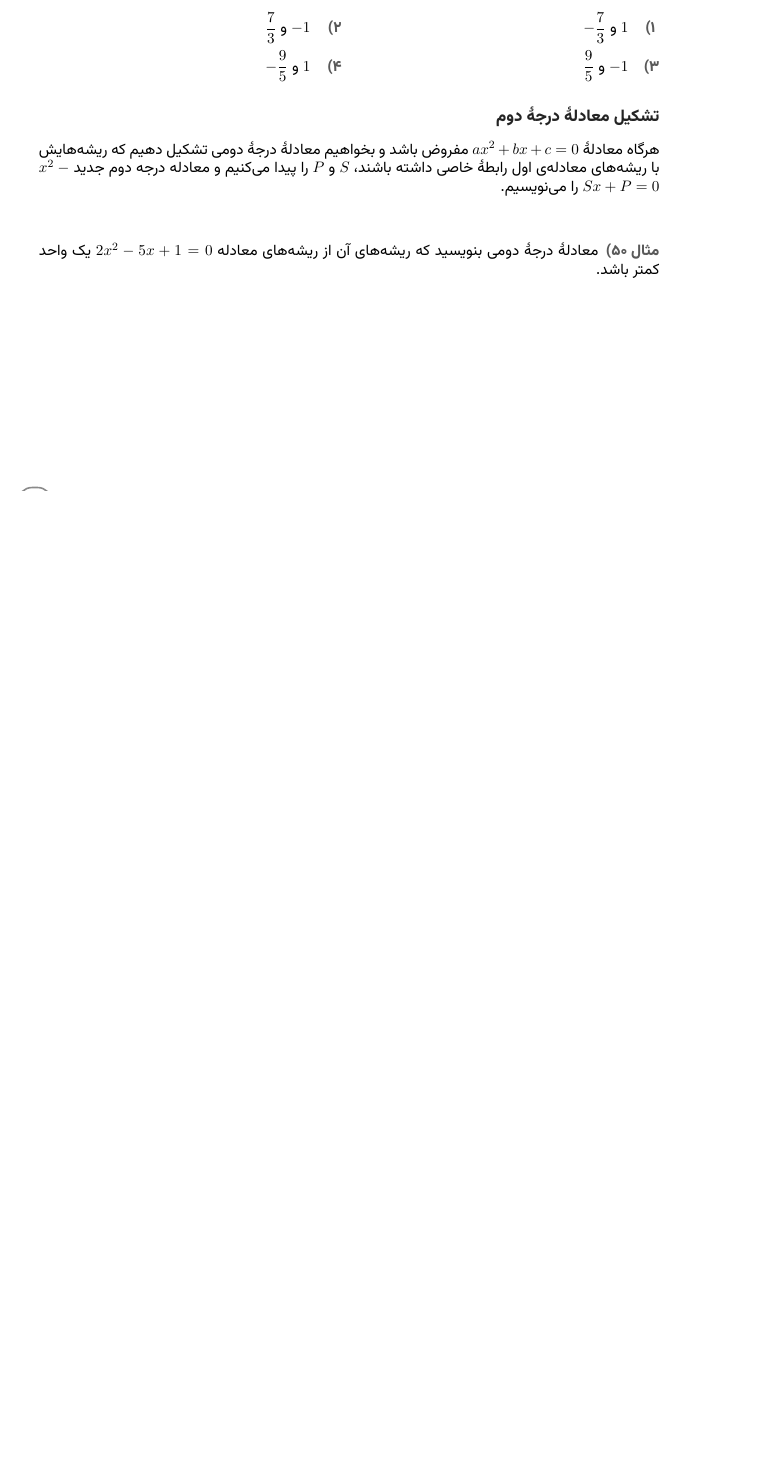
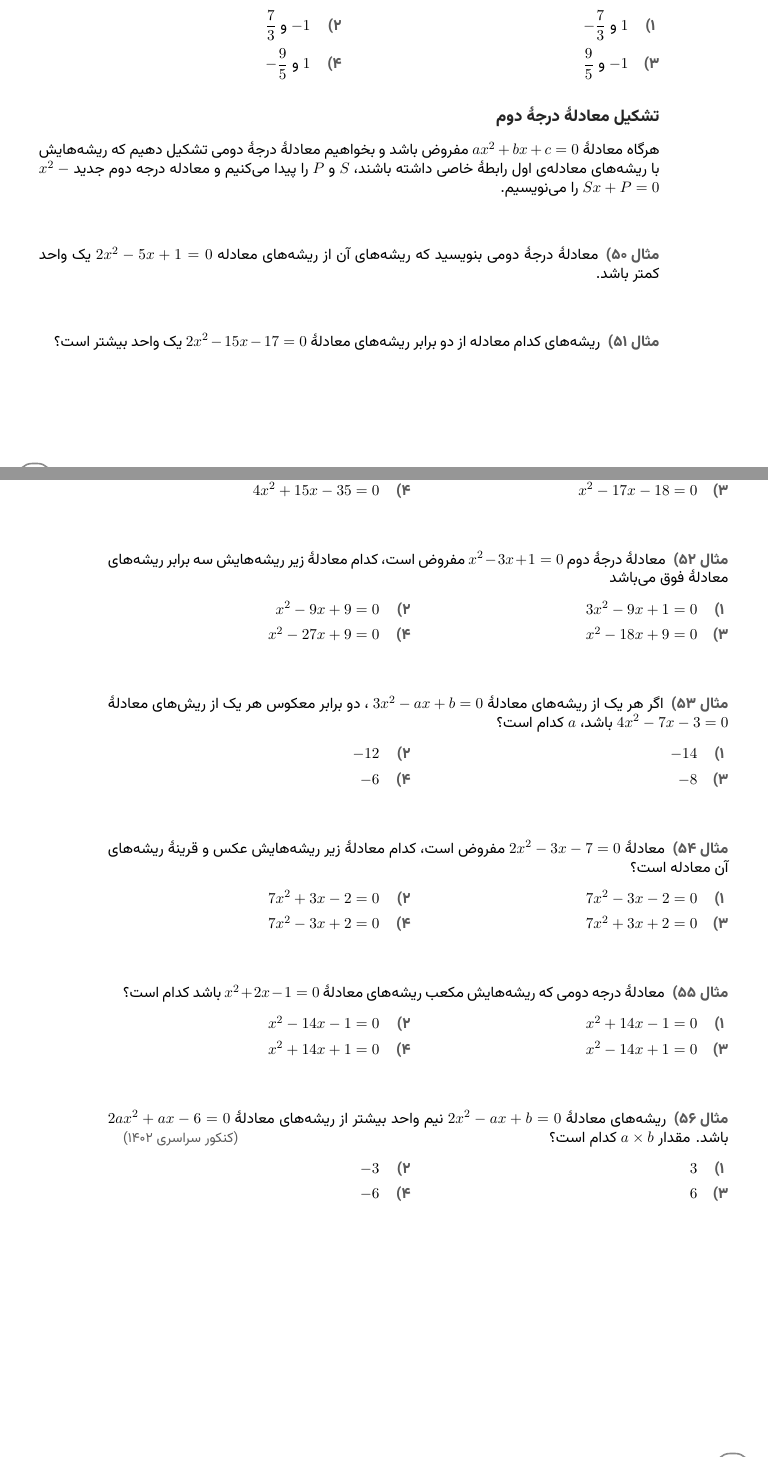
Before and after one commit to NeuralOrchid/math-textbook, a LaTeX book (main.tex, which reads chapters/01.tex): part of page 17 of 17 before the commit and two parts of pages 17 and 18 of 18 after it, the two joined at a grey line, cut so that both start at the same text, the shorter picture padded with empty space. Compiled offline with XeLaTeX.

Commit message:
صفحه 16

```diff
--- a/chapters/01.tex
+++ b/chapters/01.tex
@@ -2393,3 +2393,88 @@ $x^2-Sx+P=0$
 معادلۀ درجۀ دومی بنویسید که ریشه‌های آن از ریشه‌های
 معادله \(2x^2-5x+1=0\) یک واحد کمتر باشد.
 \end{example}
+
+\begin{example}
+ریشه‌های کدام معادله از دو برابر ریشه‌های معادلۀ
+$2x^2-15x-17=0$
+یک واحد بیشتر است؟
+
+\begin{tasks}(2)
+    \task $4x^2-15x-35=0$
+    \task $x^2-17x+18=0$
+    \task $x^2-17x-18=0$
+    \task $4x^2+15x-35=0$
+\end{tasks}
+\end{example}
+
+\begin{example}
+معادلۀ درجۀ دوم
+$x^2-3x+1=0$
+مفروض است، کدام معادلۀ زیر ریشه‌هایش سه برابر ریشه‌های معادلۀ فوق می‌باشد
+
+\begin{tasks}(2)
+    \task $3x^2-9x+1=0$
+    \task $x^2-9x+9=0$
+    \task $x^2-18x+9=0$
+    \task $x^2-27x+9=0$
+\end{tasks}
+\end{example}
+
+\begin{example}
+اگر هر یک از ریشه‌های معادلۀ
+$3x^2-ax+b=0$
+، دو برابر معکوس هر یک از ریش‌های معادلۀ
+$4x^2-7x-3=0$
+باشد، $a$ کدام است؟
+
+\begin{tasks}(2)
+    \task $-14$
+    \task $-12$
+    \task $-8$
+    \task $-6$
+\end{tasks}
+\end{example}
+
+\begin{example}
+معادلۀ
+$2x^2-3x-7=0$
+مفروض است، کدام معادلۀ زیر ریشه‌هایش عکس و قرینۀ ریشه‌های آن معادله است؟
+
+\begin{tasks}(2)
+    \task $7x^2-3x-2=0$
+    \task $7x^2+3x-2=0$
+    \task $7x^2+3x+2=0$
+    \task $7x^2-3x+2=0$
+\end{tasks}
+\end{example}
+
+\begin{example}
+معادلۀ درجه دومی که ریشه‌هایش
+مکعب ریشه‌های معادلۀ
+$x^2+2x-1=0$
+باشد  کدام است؟
+
+\begin{tasks}(2)
+    \task $x^2+14x-1=0$
+    \task $x^2-14x-1=0$
+    \task $x^2-14x+1=0$
+    \task $x^2+14x+1=0$
+\end{tasks}
+\end{example}
+
+\begin{example}
+ریشه‌های معادلۀ
+$2x^2-ax+b=0$
+نیم واحد بیشتر از ریشه‌های معادلۀ
+$2ax^2+ax-6=0$
+باشد. مقدار $a\times b$ کدام است؟
+\hfill
+{\small\color{MPSecondary}(کنکور سراسری 1402)}
+
+\begin{tasks}(2)
+    \task $3$
+    \task $-3$
+    \task $6$
+    \task $-6$
+\end{tasks}
+\end{example}
```
